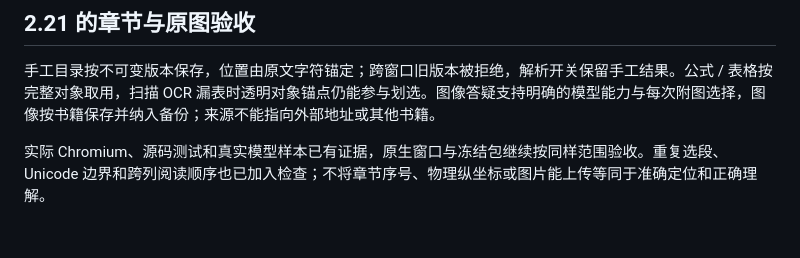
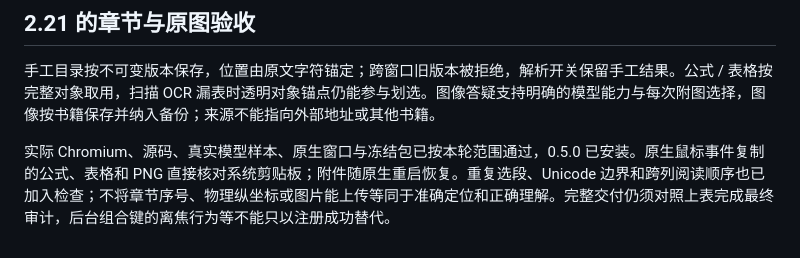
Before and after one commit to ruxin123/page-between, a Markdown page: docs/APP_READINESS.md, the part around the change. Drawn GitHub-style.

```diff
--- a/docs/APP_READINESS.md
+++ b/docs/APP_READINESS.md
@@ -96,4 +96,4 @@ EPUB / TXT / 增强 PDF 导出已接入，MathML、表格、插图、原页标
 
 手工目录按不可变版本保存，位置由原文字符锚定；跨窗口旧版本被拒绝，解析开关保留手工结果。公式 / 表格按完整对象取用，扫描 OCR 漏表时透明对象锚点仍能参与划选。图像答疑支持明确的模型能力与每次附图选择，图像按书籍保存并纳入备份；来源不能指向外部地址或其他书籍。
 
-实际 Chromium、源码测试和真实模型样本已有证据，原生窗口与冻结包继续按同样范围验收。重复选段、Unicode 边界和跨列阅读顺序也已加入检查；不将章节序号、物理纵坐标或图片能上传等同于准确定位和正确理解。
+实际 Chromium、源码、真实模型样本、原生窗口与冻结包已按本轮范围通过，0.5.0 已安装。原生鼠标事件复制的公式、表格和 PNG 直接核对系统剪贴板；附件随原生重启恢复。重复选段、Unicode 边界和跨列阅读顺序也已加入检查；不将章节序号、物理纵坐标或图片能上传等同于准确定位和正确理解。完整交付仍须对照上表完成最终审计，后台组合键的离焦行为等不能只以注册成功替代。
```
Also changed, not shown: QA.md (+6 -0 lines).
